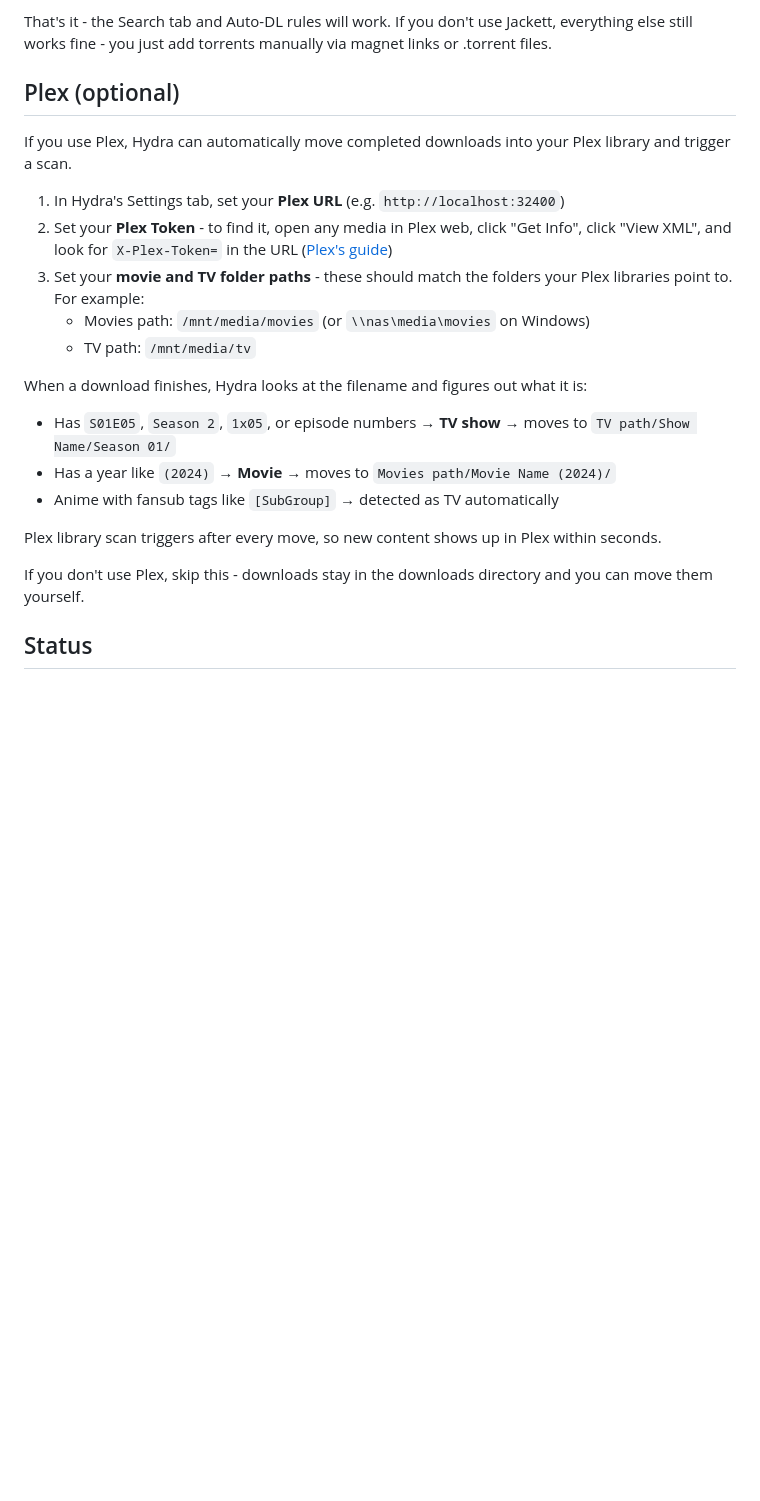
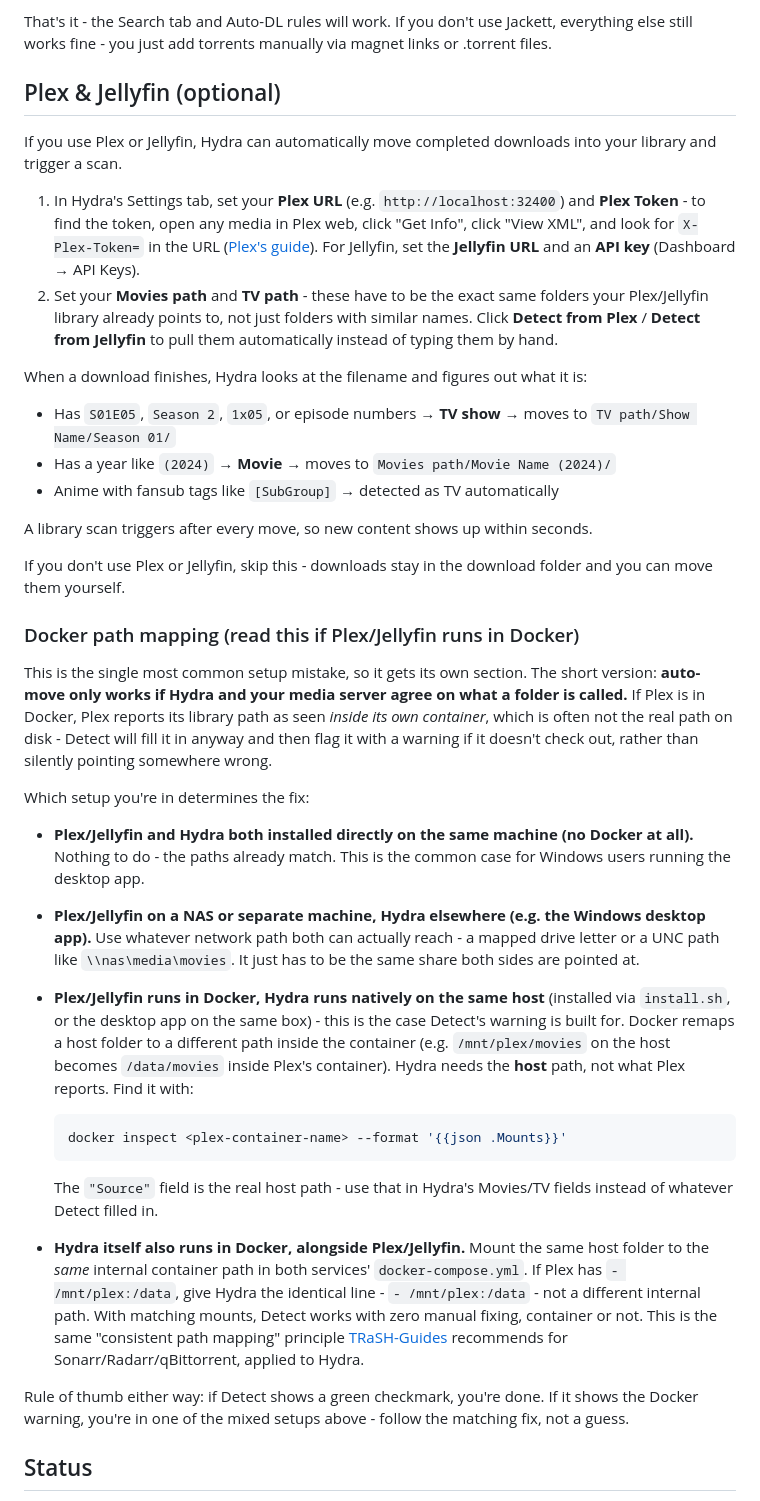
Before and after one commit to DelCtrlAlt33/hydra-torrent, a Markdown page: README.md, the part around the change. GitHub-like rendering; blank space fills up the shorter version.

Commit message:
Document Plex/Jellyfin Docker path mapping - the real fix, not just a warning
Detect (v1.4.0) catches the mismatch between what a Dockerized Plex/
Jellyfin reports and the real host path Hydra needs, but catching the
problem isn't the same as telling someone how to fix it. Without this,
the auto-detect warning is just "here's a confusing thing" - which is
exactly the "works on my setup" trap that kills self-hosted projects
once real strangers with real setups start using them.

Added concrete, per-scenario guidance: native install (works
automatically), NAS/remote media server (use the shared network path),
Dockerized media server with Hydra native on the same host (get the
real path via docker inspect, explained with the exact command), and
Hydra also in Docker (mount the same host folder to the same internal
container path in both services - the same consistent-path-mapping
principle TRaSH-Guides recommends for Sonarr/Radarr, credited and
applied here to Hydra specifically).

Co-Authored-By: Claude Sonnet 5 <noreply@anthropic.com>

````diff
--- a/README.md
+++ b/README.md
@@ -183,15 +183,12 @@ Hydra searches torrents through [Jackett](https://github.com/Jackett/Jackett) -
 
 That's it - the Search tab and Auto-DL rules will work. If you don't use Jackett, everything else still works fine - you just add torrents manually via magnet links or .torrent files.
 
-## Plex (optional)
+## Plex & Jellyfin (optional)
 
-If you use Plex, Hydra can automatically move completed downloads into your Plex library and trigger a scan.
+If you use Plex or Jellyfin, Hydra can automatically move completed downloads into your library and trigger a scan.
 
-1. In Hydra's Settings tab, set your **Plex URL** (e.g. `http://localhost:32400`)
-2. Set your **Plex Token** - to find it, open any media in Plex web, click "Get Info", click "View XML", and look for `X-Plex-Token=` in the URL ([Plex's guide](https://support.plex.tv/articles/204059436-finding-an-authentication-token-x-plex-token/))
-3. Set your **movie and TV folder paths** - these should match the folders your Plex libraries point to. For example:
-   - Movies path: `/mnt/media/movies` (or `\\nas\media\movies` on Windows)
-   - TV path: `/mnt/media/tv`
+1. In Hydra's Settings tab, set your **Plex URL** (e.g. `http://localhost:32400`) and **Plex Token** - to find the token, open any media in Plex web, click "Get Info", click "View XML", and look for `X-Plex-Token=` in the URL ([Plex's guide](https://support.plex.tv/articles/204059436-finding-an-authentication-token-x-plex-token/)). For Jellyfin, set the **Jellyfin URL** and an **API key** (Dashboard → API Keys).
+2. Set your **Movies path** and **TV path** - these have to be the exact same folders your Plex/Jellyfin library already points to, not just folders with similar names. Click **Detect from Plex** / **Detect from Jellyfin** to pull them automatically instead of typing them by hand.
 
 When a download finishes, Hydra looks at the filename and figures out what it is:
 
@@ -199,9 +196,29 @@ When a download finishes, Hydra looks at the filename and figures out what it is
 - Has a year like `(2024)` → **Movie** → moves to `Movies path/Movie Name (2024)/`
 - Anime with fansub tags like `[SubGroup]` → detected as TV automatically
 
-Plex library scan triggers after every move, so new content shows up in Plex within seconds.
+A library scan triggers after every move, so new content shows up within seconds.
 
-If you don't use Plex, skip this - downloads stay in the downloads directory and you can move them yourself.
+If you don't use Plex or Jellyfin, skip this - downloads stay in the download folder and you can move them yourself.
+
+### Docker path mapping (read this if Plex/Jellyfin runs in Docker)
+
+This is the single most common setup mistake, so it gets its own section. The short version: **auto-move only works if Hydra and your media server agree on what a folder is called.** If Plex is in Docker, Plex reports its library path as seen *inside its own container*, which is often not the real path on disk - Detect will fill it in anyway and then flag it with a warning if it doesn't check out, rather than silently pointing somewhere wrong.
+
+Which setup you're in determines the fix:
+
+- **Plex/Jellyfin and Hydra both installed directly on the same machine (no Docker at all).** Nothing to do - the paths already match. This is the common case for Windows users running the desktop app.
+
+- **Plex/Jellyfin on a NAS or separate machine, Hydra elsewhere (e.g. the Windows desktop app).** Use whatever network path both can actually reach - a mapped drive letter or a UNC path like `\\nas\media\movies`. It just has to be the same share both sides are pointed at.
+
+- **Plex/Jellyfin runs in Docker, Hydra runs natively on the same host** (installed via `install.sh`, or the desktop app on the same box) - this is the case Detect's warning is built for. Docker remaps a host folder to a different path inside the container (e.g. `/mnt/plex/movies` on the host becomes `/data/movies` inside Plex's container). Hydra needs the **host** path, not what Plex reports. Find it with:
+  ```bash
+  docker inspect <plex-container-name> --format '{{json .Mounts}}'
+  ```
+  The `"Source"` field is the real host path - use that in Hydra's Movies/TV fields instead of whatever Detect filled in.
+
+- **Hydra itself also runs in Docker, alongside Plex/Jellyfin.** Mount the same host folder to the *same* internal container path in both services' `docker-compose.yml`. If Plex has `- /mnt/plex:/data`, give Hydra the identical line - `- /mnt/plex:/data` - not a different internal path. With matching mounts, Detect works with zero manual fixing, container or not. This is the same "consistent path mapping" principle [TRaSH-Guides](https://trash-guides.info/) recommends for Sonarr/Radarr/qBittorrent, applied to Hydra.
+
+Rule of thumb either way: if Detect shows a green checkmark, you're done. If it shows the Docker warning, you're in one of the mixed setups above - follow the matching fix, not a guess.
 
 ## Status
 
````
